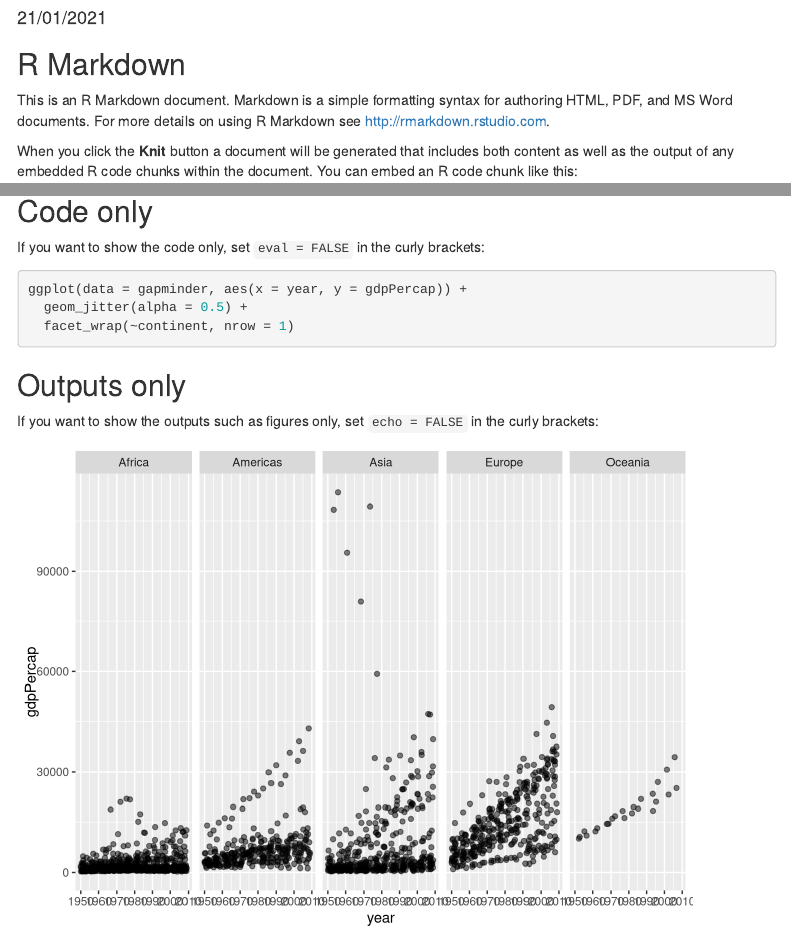
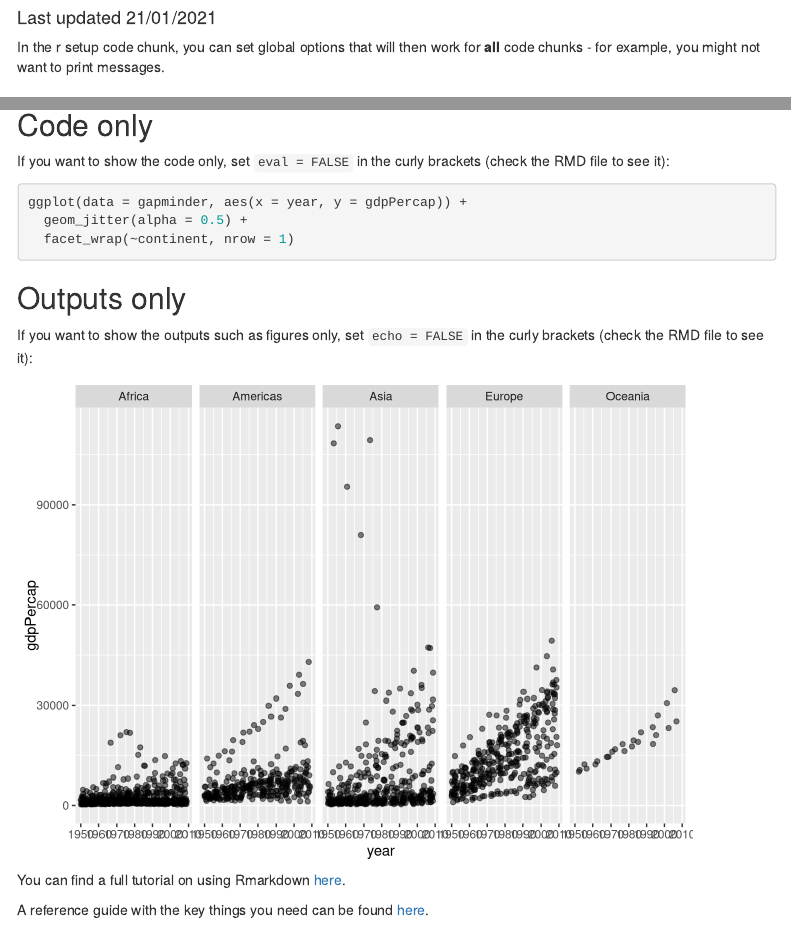
Before and after one commit to rbolam/Rmarkdown, an R Markdown document (index.Rmd): the page in a window 1100 px wide, from 90 px down before the commit and from 100 px down after it, so that both start at the same text, and a second part further down, joined at a grey line. Rendered offline with R 4.5, knitr and Pandoc, with nearby package versions; code that draws random numbers runs with fixed seeds of ours; menus at the side of the page are left out; the gapminder table comes from the copy in Python's plotly package.

Commit message:
Add links and some extra explanations

````diff
--- a/index.Rmd
+++ b/index.Rmd
@@ -1,7 +1,7 @@
 ---
 title: "Rmarkdown"
-author: "Rike"
-date: "21/01/2021"
+author: "By Rike"
+date: "Last updated 21/01/2021"
 output:
   html_document:
     toc: yes
@@ -13,6 +13,8 @@ knitr::opts_chunk$set(echo = TRUE)
 library(gapminder)
 library(tidyverse)
 ```
+
+In the r setup code chunk, you can set global options that will then work for **all** code chunks - for example, you might not want to print messages.
 
 ## R Markdown
 
@@ -33,7 +35,7 @@ ggplot(data = gapminder, aes(x = year, y = gdpPercap)) +
 
 ## Code only
 
-If you want to show the code only, set `eval = FALSE` in the curly brackets:
+If you want to show the code only, set `eval = FALSE` in the curly brackets (check the RMD file to see it):
 
 ```{r 3, eval = FALSE}
 ggplot(data = gapminder, aes(x = year, y = gdpPercap)) +
@@ -43,10 +45,15 @@ ggplot(data = gapminder, aes(x = year, y = gdpPercap)) +
 
 ## Outputs only
 
-If you want to show the outputs such as figures only, set `echo = FALSE` in the curly brackets:
+If you want to show the outputs such as figures only, set `echo = FALSE` in the curly brackets (check the RMD file to see it):
 
 ```{r 4, echo = FALSE}
 ggplot(data = gapminder, aes(x = year, y = gdpPercap)) +
   geom_jitter(alpha = 0.5) +
   facet_wrap(~continent, nrow = 1)
 ```
+
+
+You can find a full tutorial on using Rmarkdown [here](https://ourcodingclub.github.io/tutorials/rmarkdown/).
+
+A reference guide with the key things you need can be found [here](https://rstudio.com/wp-content/uploads/2015/03/rmarkdown-reference.pdf).
````
